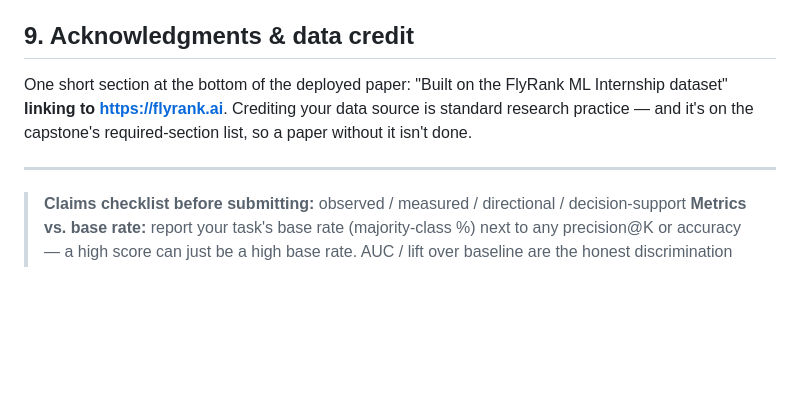
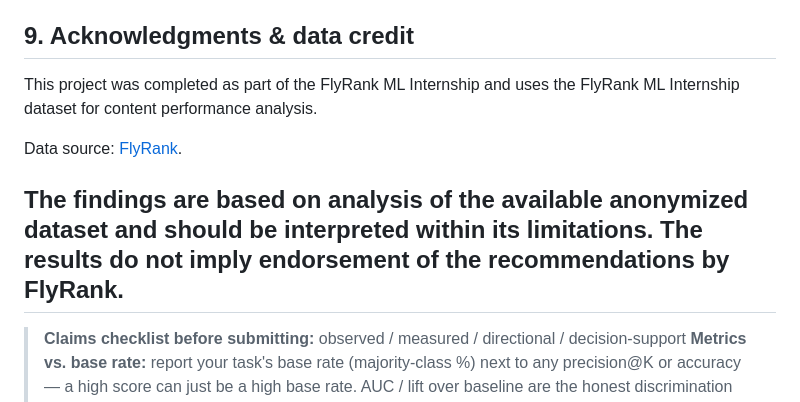
Before and after one commit to Ruchi74/flyrank-ml-internship, a Markdown page: work/capstone_report_template.md, the part around the change. Drawn GitHub-style; blank space fills up the shorter version.

Commit message:
Add acknowledgments and data credit
Updated acknowledgments section to clarify project affiliation and data source.

```diff
--- a/work/capstone_report_template.md
+++ b/work/capstone_report_template.md
@@ -86,10 +86,11 @@ Before submission, verify the exact dependency installation commands and Python
 
 ## 9. Acknowledgments & data credit
 
-One short section at the bottom of the deployed paper: "Built on the FlyRank ML Internship
-dataset" **linking to https://flyrank.ai**. Crediting your data source is standard research
-practice — and it's on the capstone's required-section list, so a paper without it isn't done.
+This project was completed as part of the FlyRank ML Internship and uses the FlyRank ML Internship dataset for content performance analysis.
 
+Data source: [FlyRank](https://flyrank.ai).
+
+The findings are based on analysis of the available anonymized dataset and should be interpreted within its limitations. The results do not imply endorsement of the recommendations by FlyRank.
 ---
 
 > **Claims checklist before submitting:** observed / measured / directional / decision-support
```
